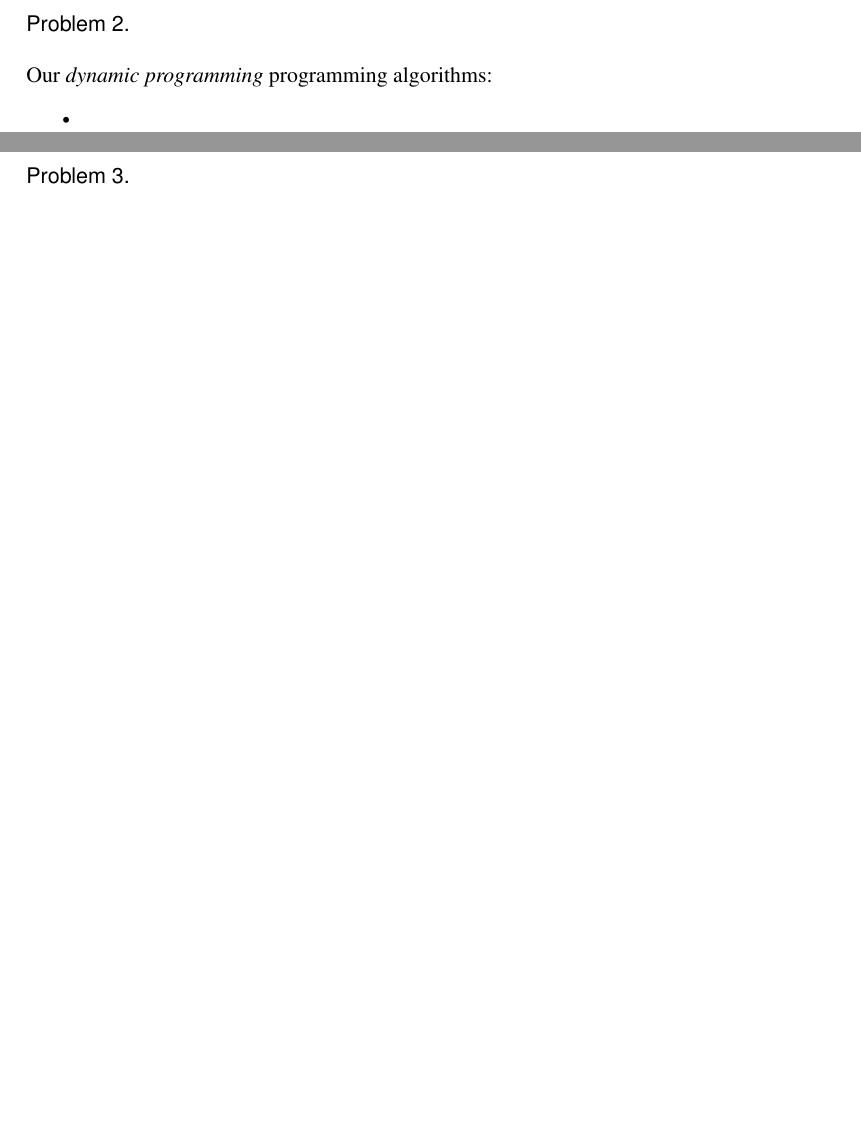
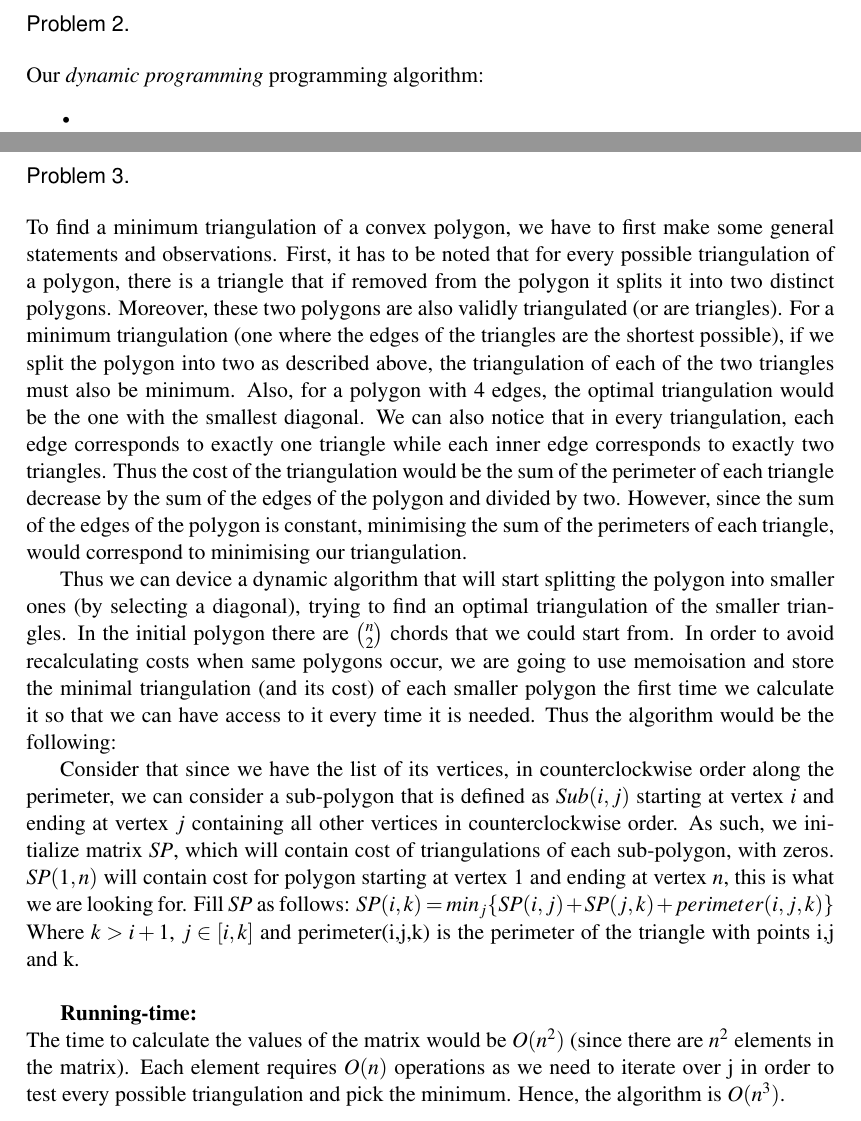
Before and after one commit to ferhatelmas/advanced-algo, a LaTeX problem sheet (homeworks/hw9/hw9.tex, which reads homeworks/hw9/Problem2.tex, homeworks/hw9/Problem3.tex): two parts of pages 2 and 3 of 4, joined at a grey line, cut so that both start at the same text, the shorter picture padded with empty space. Compiled offline with pdfLaTeX.

Commit message:
added hw9 q3

```diff
--- a/homeworks/hw9/Problem2.tex
+++ b/homeworks/hw9/Problem2.tex
@@ -1,4 +1,4 @@
-Our \textit{dynamic programming} programming algorithms:
+Our \textit{dynamic programming} programming algorithm:
 \begin{itemize}
   \item
 \end{itemize}
--- a/homeworks/hw9/Problem3.tex
+++ b/homeworks/hw9/Problem3.tex
@@ -0,0 +1,8 @@
+To find a minimum triangulation of a convex polygon, we have to first make some general statements and observations. First, it has to be noted that for every possible triangulation of a polygon, there is a triangle that if removed from the polygon it splits it into two distinct polygons. Moreover, these two polygons are also validly triangulated (or are triangles). For a minimum triangulation (one where the edges of the triangles are the shortest possible), if we split the polygon into two as described above, the triangulation of each of the two triangles must also be minimum. Also, for a polygon with 4 edges, the optimal triangulation would be the one with the smallest diagonal. We can also notice that in every triangulation, each edge corresponds to exactly one triangle while each inner edge corresponds to exactly two triangles. Thus the cost of the triangulation would be the sum of the perimeter of each triangle decrease by the sum of the edges of the polygon and divided by two. However, since the sum of the edges of the polygon is constant, minimising the sum of the perimeters of each triangle, would correspond to minimising our triangulation.
+
+Thus we can device a dynamic algorithm that will start splitting the polygon into smaller ones (by selecting a diagonal), trying to find an optimal triangulation of the smaller triangles. In the initial polygon there are $\binom n 2$ chords that we could start from. In order to avoid recalculating costs when same polygons occur, we are going to use memoisation and store the minimal triangulation (and its cost) of each smaller polygon the first time we calculate it so that we can have access to it every time it is needed. Thus the algorithm would be the following:
+
+Consider that since we have the list of its vertices, in counterclockwise order along the perimeter, we can consider a sub-polygon that is defined as $Sub(i,j)$ starting at vertex $i$ and ending at vertex $j$ containing all other vertices in counterclockwise order. As such, we initialize matrix $SP$, which will contain cost of triangulations of each sub-polygon, with zeros. $SP(1,n)$ will contain cost for polygon starting at vertex $1$ and ending at vertex $n$, this is what we are looking for. Fill $SP$ as follows: $SP(i,k) = min_j \{SP(i,j) + SP(j,k) + perimeter(i,j,k)\}$ Where $k > i+1$, $j \in [i,k]$ and perimeter(i,j,k) is the perimeter of the triangle with points i,j and k.\\
+
+\textbf{Running-time:}\\
+The time to calculate the values of the matrix would be $O(n^2)$ (since there are $n^2$ elements in the matrix). Each element requires $O(n)$ operations as we need to iterate over j in order to test every possible triangulation and pick the minimum. Hence, the algorithm is $O(n^3)$.
```
Also changed, not shown: homeworks/hw9/hw9.pdf.
